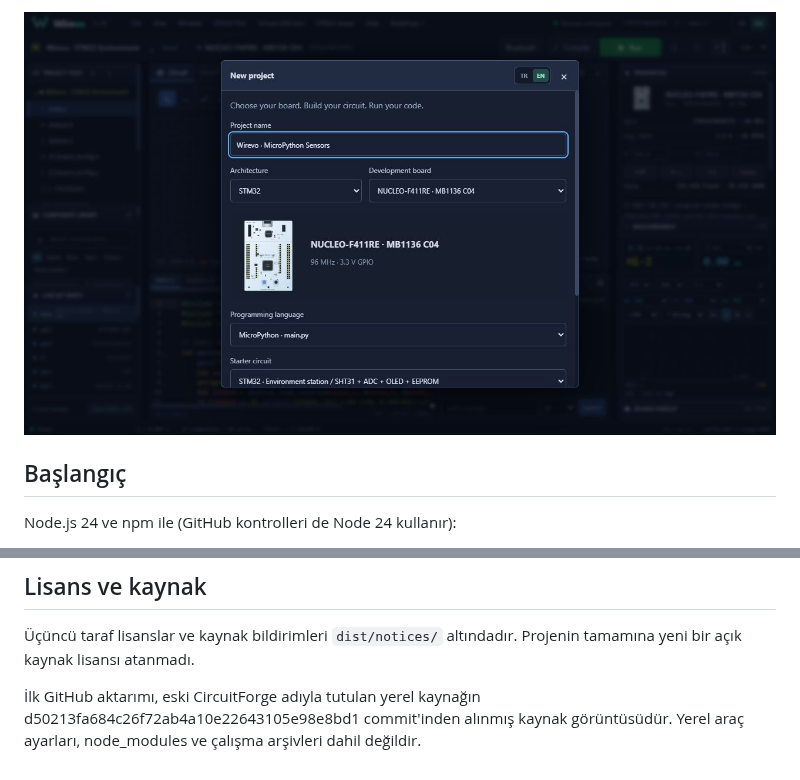
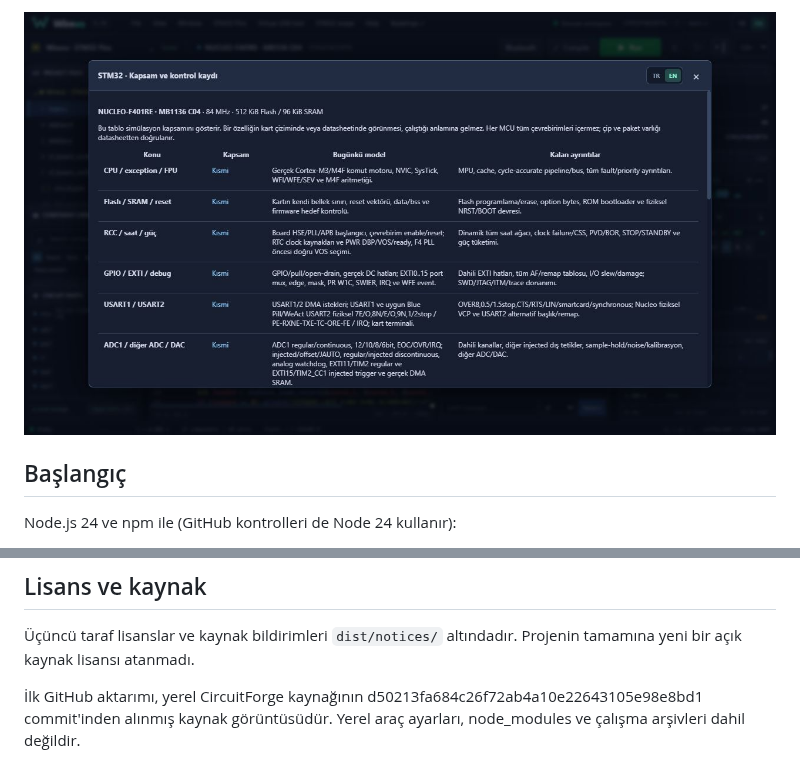
Before and after one commit to furkanyrtsvr/wirevo, a Markdown page: README.md, 2 parts joined by grey strips. GitHub-like rendering; pictures changed too: docs/images/wirevo-stm32-scope.jpg (added).

Commit message:
docs: restore original README prose with refreshed images

```diff
--- a/README.md
+++ b/README.md
@@ -30,5 +26,6 @@ Wirevo 0.60 arayüzünden alınan güncel görüntüler. Yeni W logosu, sağ üs
 
-![Wirevo — STM32 kartı, C / C++17 / MicroPython ve dil seçimi](docs/images/wirevo-project-languages.jpg)
+![STM32 kapsam ve sınırları](docs/images/wirevo-stm32-scope.jpg)
+
 
 ## Başlangıç
 
@@ -70,4 +67,4 @@ Bazı özel firmware kabul komutları ek araç zinciri veya ağ indirmesi gerekt
 
 Üçüncü taraf lisanslar ve kaynak bildirimleri `dist/notices/` altındadır. Projenin tamamına yeni bir açık kaynak lisansı atanmadı.
 
-İlk GitHub aktarımı, eski CircuitForge adıyla tutulan yerel kaynağın d50213fa684c26f72ab4a10e22643105e98e8bd1 commit'inden alınmış kaynak görüntüsüdür. Yerel araç ayarları, node_modules ve çalışma arşivleri dahil değildir.
+İlk GitHub aktarımı, yerel CircuitForge kaynağının d50213fa684c26f72ab4a10e22643105e98e8bd1 commit'inden alınmış kaynak görüntüsüdür. Yerel araç ayarları, node_modules ve çalışma arşivleri dahil değildir.
```
Also changed, not shown: other parts of README.md (+5 -9 lines), docs/GORSELLER.md (+1 -1 lines).
